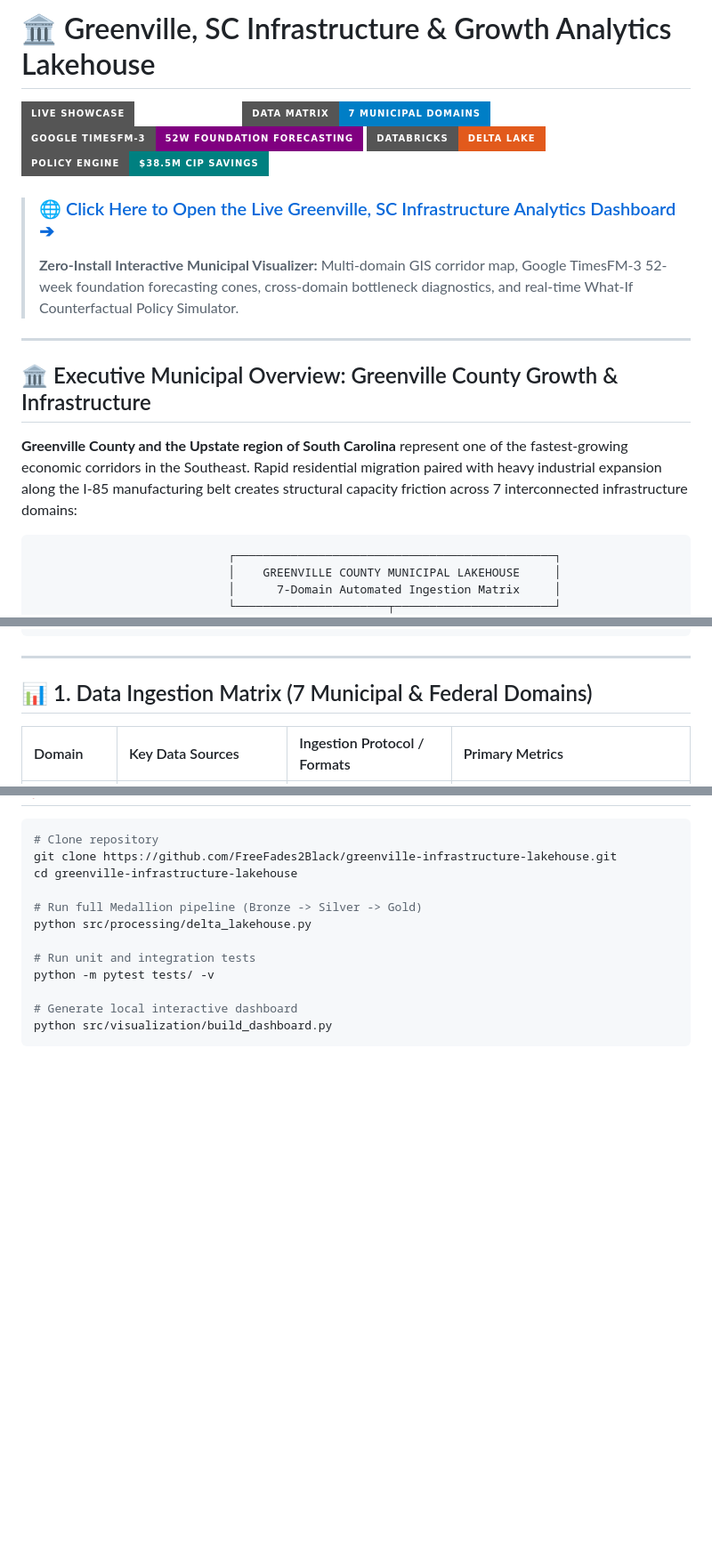
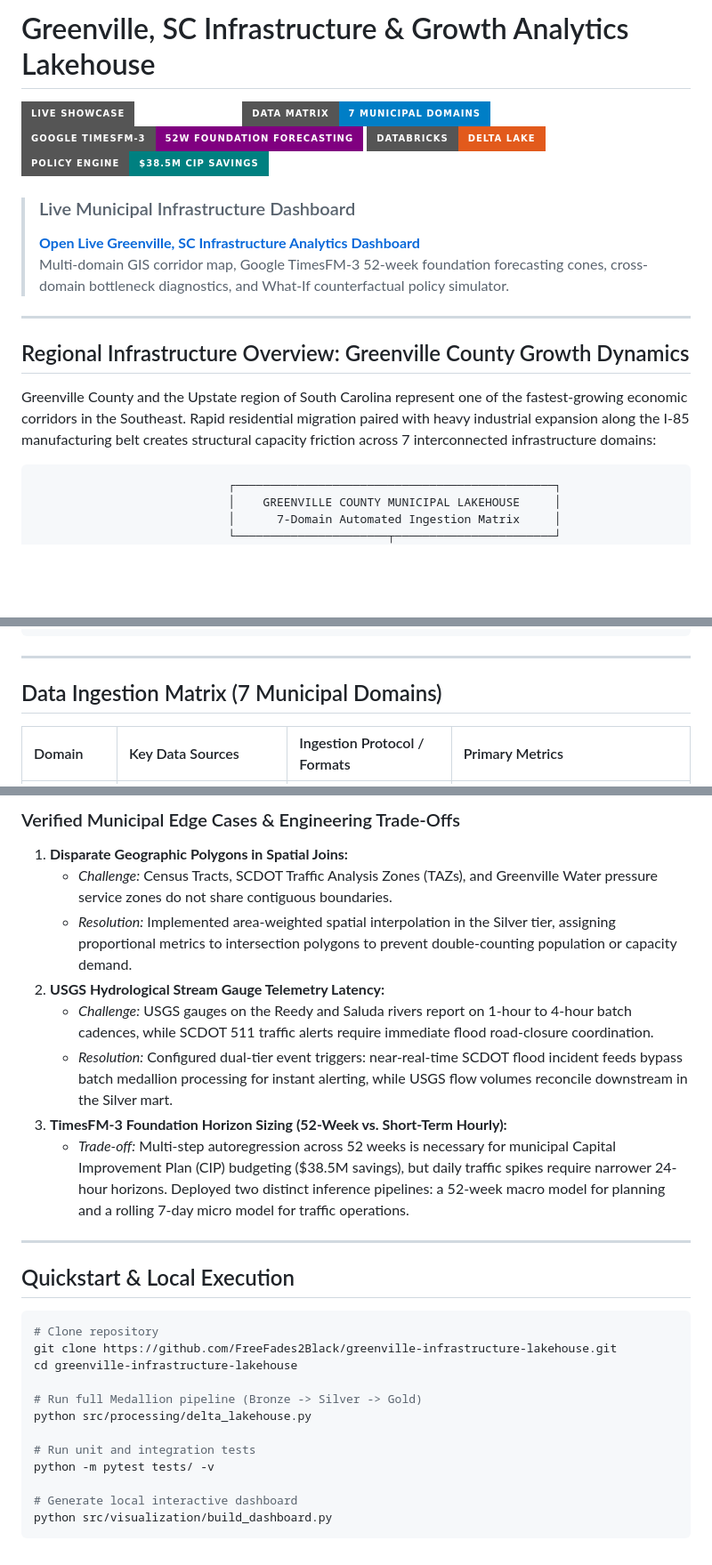
Before and after one commit to FreeFades2Black/greenville-infrastructure-lakehouse, a Markdown page: README.md, 3 parts joined by grey strips. Shown at 89% size. GitHub-like rendering; badges without logos; blank space fills up the shorter version.

````diff
--- a/README.md
+++ b/README.md
@@ -1,2 +1,2 @@
-# 🏛️ Greenville, SC Infrastructure & Growth Analytics Lakehouse
+# Greenville, SC Infrastructure & Growth Analytics Lakehouse
 
@@ -8,12 +8,13 @@
 
-> ### 🌐 [Click Here to Open the Live Greenville, SC Infrastructure Analytics Dashboard ➔](https://freefades2black.github.io/greenville-infrastructure-lakehouse/)
-> **Zero-Install Interactive Municipal Visualizer:** Multi-domain GIS corridor map, Google TimesFM-3 52-week foundation forecasting cones, cross-domain bottleneck diagnostics, and real-time What-If Counterfactual Policy Simulator.
+> ### Live Municipal Infrastructure Dashboard
+> **[Open Live Greenville, SC Infrastructure Analytics Dashboard](https://freefades2black.github.io/greenville-infrastructure-lakehouse/)**
+> Multi-domain GIS corridor map, Google TimesFM-3 52-week foundation forecasting cones, cross-domain bottleneck diagnostics, and What-If counterfactual policy simulator.
 
 ---
 
-## 🏛️ Executive Municipal Overview: Greenville County Growth & Infrastructure
+## Regional Infrastructure Overview: Greenville County Growth Dynamics
 
-**Greenville County and the Upstate region of South Carolina** represent one of the fastest-growing economic corridors in the Southeast. Rapid residential migration paired with heavy industrial expansion along the I-85 manufacturing belt creates structural capacity friction across 7 interconnected infrastructure domains:
+Greenville County and the Upstate region of South Carolina represent one of the fastest-growing economic corridors in the Southeast. Rapid residential migration paired with heavy industrial expansion along the I-85 manufacturing belt creates structural capacity friction across 7 interconnected infrastructure domains:
 
 ```
                             ┌──────────────────────────────────────────────┐
@@ -32,7 +33,7 @@
 
 ---
 
-## 📊 1. Data Ingestion Matrix (7 Municipal & Federal Domains)
+## Data Ingestion Matrix (7 Municipal Domains)
 
 | Domain | Key Data Sources | Ingestion Protocol / Formats | Primary Metrics |
 | :--- | :--- | :--- | :--- |
@@ -112,3 +135,17 @@ Leverages Google's pretrained **TimesFM-3.0 decoder-only transformer architectur
+### Verified Municipal Edge Cases & Engineering Trade-Offs
+
+1. **Disparate Geographic Polygons in Spatial Joins:**
+   - *Challenge:* Census Tracts, SCDOT Traffic Analysis Zones (TAZs), and Greenville Water pressure service zones do not share contiguous boundaries.
+   - *Resolution:* Implemented area-weighted spatial interpolation in the Silver tier, assigning proportional metrics to intersection polygons to prevent double-counting population or capacity demand.
+2. **USGS Hydrological Stream Gauge Telemetry Latency:**
+   - *Challenge:* USGS gauges on the Reedy and Saluda rivers report on 1-hour to 4-hour batch cadences, while SCDOT 511 traffic alerts require immediate flood road-closure coordination.
+   - *Resolution:* Configured dual-tier event triggers: near-real-time SCDOT flood incident feeds bypass batch medallion processing for instant alerting, while USGS flow volumes reconcile downstream in the Silver mart.
+3. **TimesFM-3 Foundation Horizon Sizing (52-Week vs. Short-Term Hourly):**
+   - *Trade-off:* Multi-step autoregression across 52 weeks is necessary for municipal Capital Improvement Plan (CIP) budgeting ($38.5M savings), but daily traffic spikes require narrower 24-hour horizons. Deployed two distinct inference pipelines: a 52-week macro model for planning and a rolling 7-day micro model for traffic operations.
+
+---
+
+## Quickstart & Local Execution
 
 ```bash
 # Clone repository
````
Also changed, not shown: other parts of README.md (+36 -14 lines).
